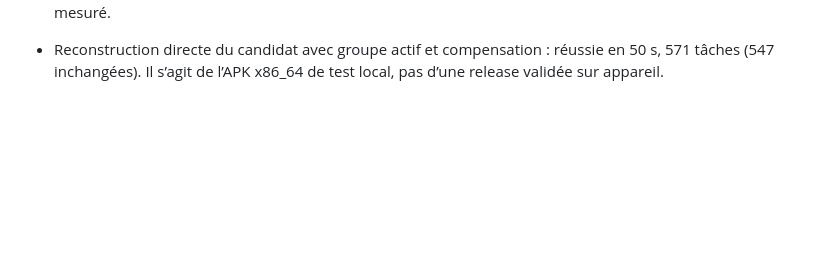
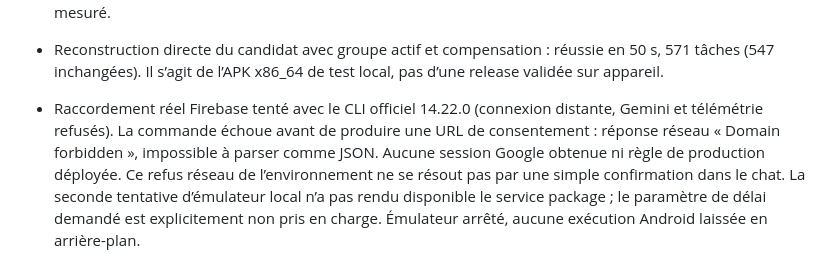
Before and after one commit to Mickalive/chorescore-v5, a Markdown page: VERIFICATION.md, the part around the change. GitHub-like rendering; blank space fills up the shorter version.

Commit message:
Record direct verification evidence and actual Firebase access failure

```diff
--- a/VERIFICATION.md
+++ b/VERIFICATION.md
@@ -269,3 +269,5 @@ Les deux workflows Android et OpenCode ont été désactivés sur GitHub (état
 
 - État de synchronisation frugal : le compteur d’écritures en attente utilise maintenant COUNT(*) sur l’index (groupe, collection, révision), au lieu de charger tous les payloads. Contrat transmis par les wrappers et implémentation mémoire sans tableau temporaire. Le test SQLite à 50 000 écritures vérifie le nombre total, la borne de révision et l’isolation du groupe, et interdit tout appel de lecture de payload lors de getStatus. TypeScript et les 149 tests / 27 suites passent après ce changement. Le budget cloud global reste non mesuré.
 - Reconstruction directe du candidat avec groupe actif et compensation : réussie en 50 s, 571 tâches (547 inchangées). Il s’agit de l’APK x86_64 de test local, pas d’une release validée sur appareil.
+
+- Raccordement réel Firebase tenté avec le CLI officiel 14.22.0 (connexion distante, Gemini et télémétrie refusés). La commande échoue avant de produire une URL de consentement : réponse réseau « Domain forbidden », impossible à parser comme JSON. Aucune session Google obtenue ni règle de production déployée. Ce refus réseau de l’environnement ne se résout pas par une simple confirmation dans le chat. La seconde tentative d’émulateur local n’a pas rendu disponible le service package ; le paramètre de délai demandé est explicitement non pris en charge. Émulateur arrêté, aucune exécution Android laissée en arrière-plan.
```
